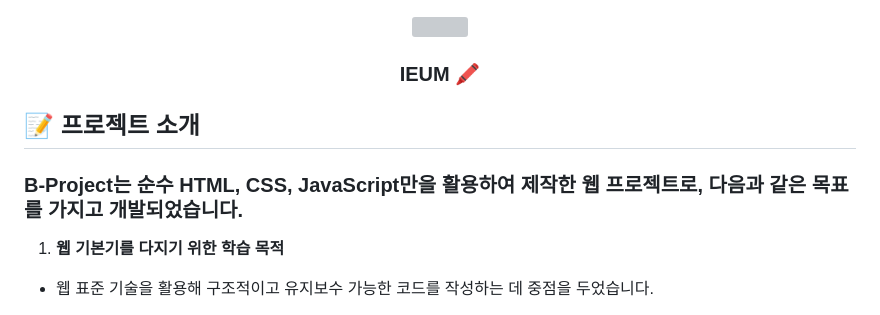
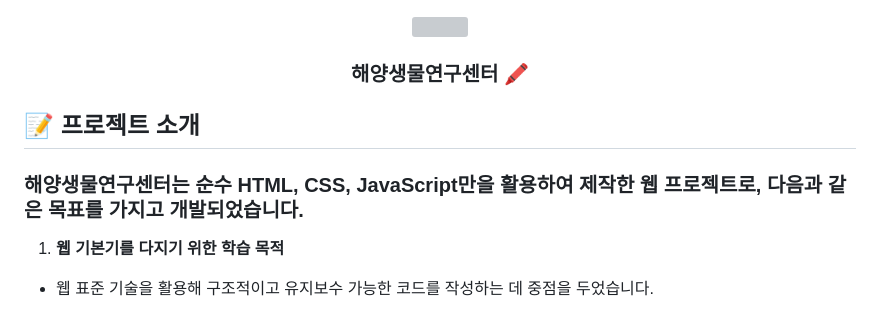
Before and after one commit to minhyun-k/B-project, a Markdown page: README.md, the part around the change. GitHub-like rendering; grey boxes are pictures that could not be loaded.

```diff
--- a/README.md
+++ b/README.md
@@ -3,13 +3,13 @@
 <!-- logo -->
 <img src="https://github.com/minhyun-k/B-project/blob/main/img/animal/a-penguin.jpg" width="400" height="400"/>
 
-### IEUM 🖍️
+### 해양생물연구센터 🖍️
 
 </div>
 
 ## 📝 프로젝트 소개
 
-### B-Project는 순수 HTML, CSS, JavaScript만을 활용하여 제작한 웹 프로젝트로, 다음과 같은 목표를 가지고 개발되었습니다.
+### 해양생물연구센터는 순수 HTML, CSS, JavaScript만을 활용하여 제작한 웹 프로젝트로, 다음과 같은 목표를 가지고 개발되었습니다.
 
 1. **웹 기본기를 다지기 위한 학습 목적**
 
```
